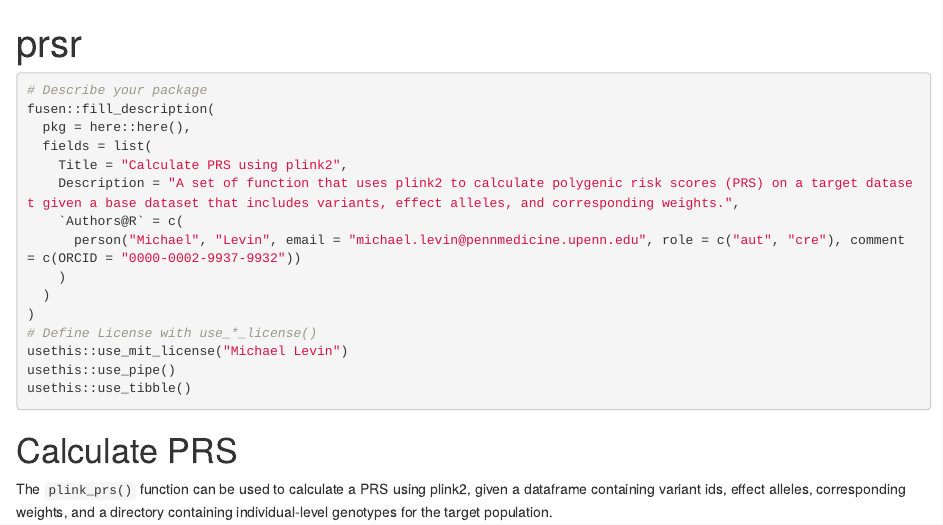
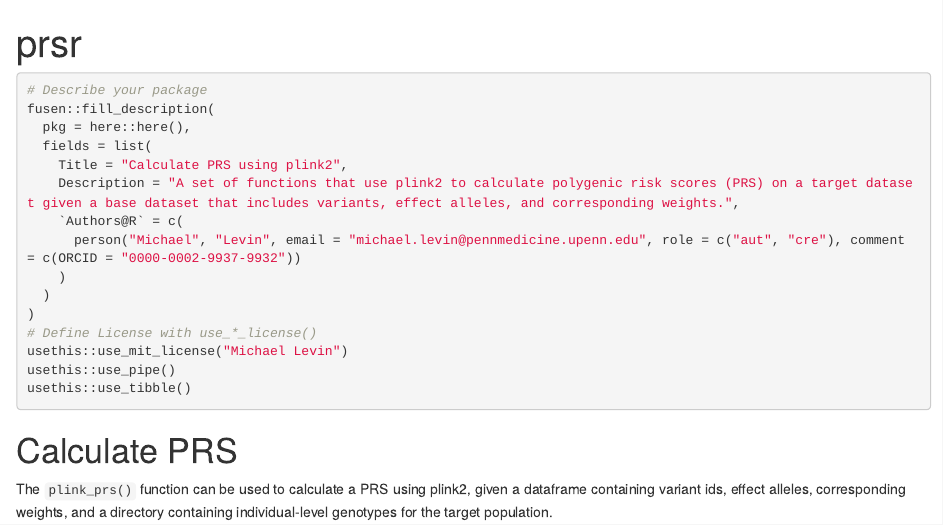
Before and after one commit to mglev1n/prsr, an R Markdown document (dev/prsr.Rmd): the page in a window 1100 px wide, from its top. Rendered offline with R 4.5, knitr and Pandoc, with nearby package versions; some code elsewhere in the file could not run offline.

Commit message:
Updated README

```diff
--- a/dev/prsr.Rmd
+++ b/dev/prsr.Rmd
@@ -33,7 +33,7 @@ fusen::fill_description(
   pkg = here::here(),
   fields = list(
     Title = "Calculate PRS using plink2",
-    Description = "A set of function that uses plink2 to calculate polygenic risk scores (PRS) on a target dataset given a base dataset that includes variants, effect alleles, and corresponding weights.",
+    Description = "A set of functions that use plink2 to calculate polygenic risk scores (PRS) on a target dataset given a base dataset that includes variants, effect alleles, and corresponding weights.",
     `Authors@R` = c(
       person("Michael", "Levin", email = "michael.levin@pennmedicine.upenn.edu", role = c("aut", "cre"), comment = c(ORCID = "0000-0002-9937-9932"))
     )
```
Also changed, not shown: README.md, 2 other files.
